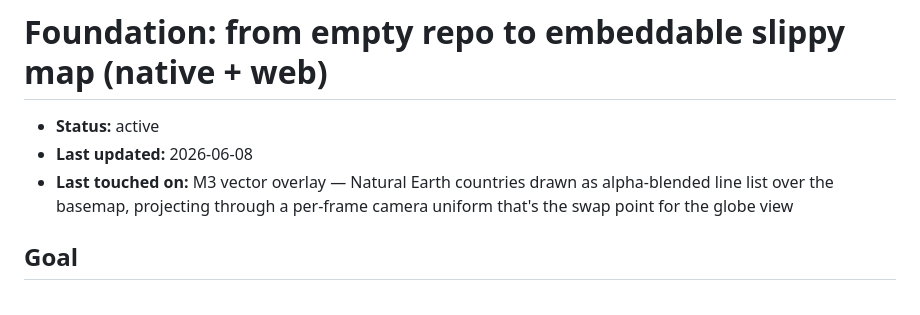
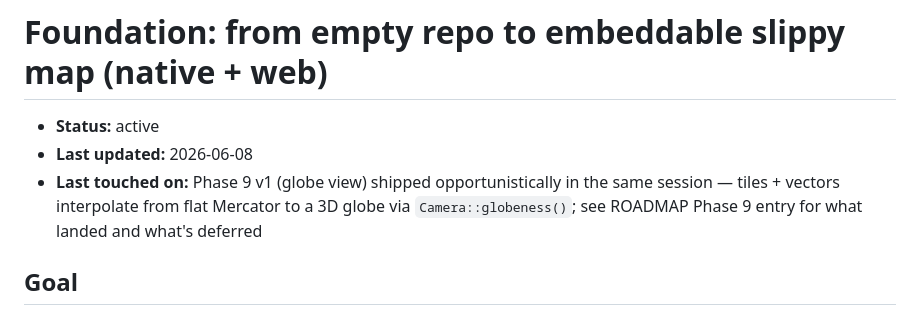
Before and after one commit to timthirion/aeGIS, a Markdown page: plans/0001-foundation.md, the part around the change. GitHub-like rendering.

```diff
--- a/plans/0001-foundation.md
+++ b/plans/0001-foundation.md
@@ -2,9 +2,10 @@
 
 - **Status:** active
 - **Last updated:** 2026-06-08
-- **Last touched on:** M3 vector overlay — Natural Earth countries
-  drawn as alpha-blended line list over the basemap, projecting through
-  a per-frame camera uniform that's the swap point for the globe view
+- **Last touched on:** Phase 9 v1 (globe view) shipped opportunistically
+  in the same session — tiles + vectors interpolate from flat Mercator
+  to a 3D globe via `Camera::globeness()`; see ROADMAP Phase 9 entry
+  for what landed and what's deferred
 
 ## Goal
 
```
Also changed, not shown: README.md (+26 -14 lines), plans/ROADMAP.md (+56 -21 lines).
